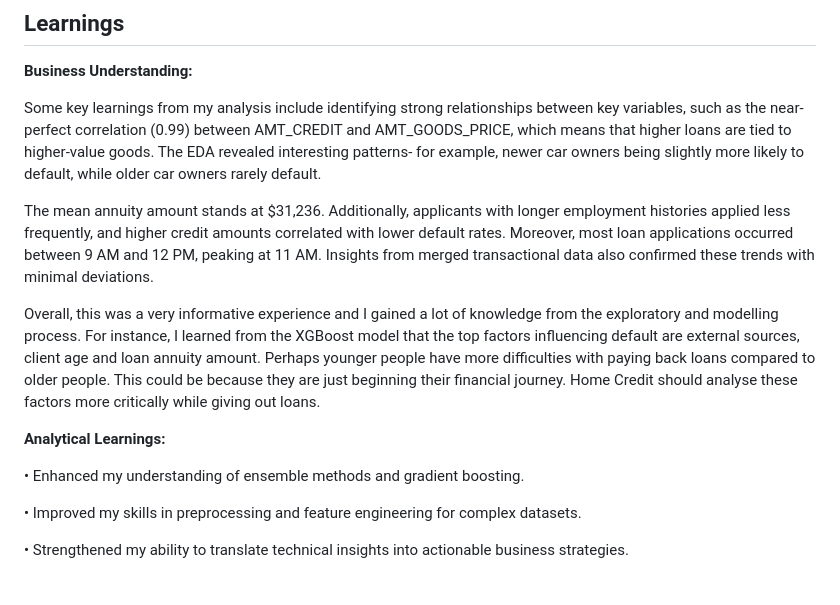
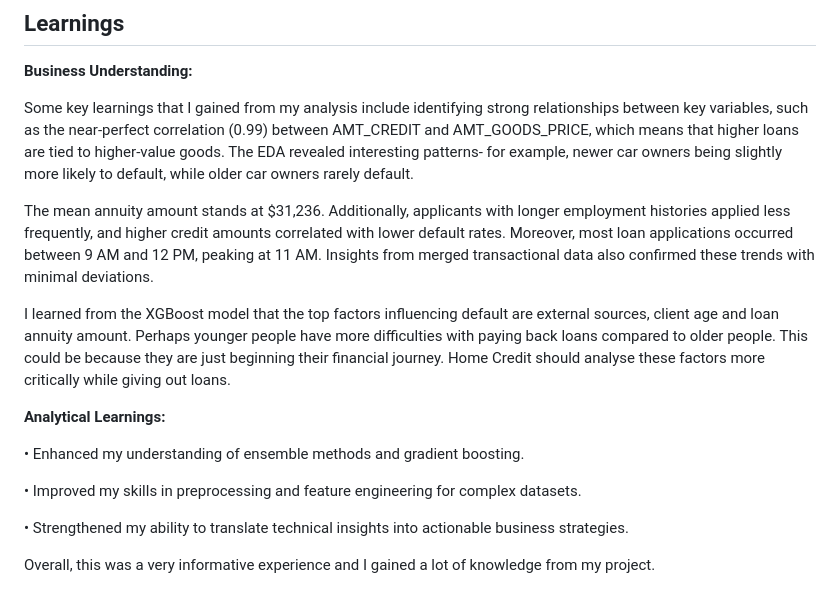
Before and after one commit to Nikitamuddapati/Home-credit-default-risk, a Markdown page: README.md, the part around the change printed below. Drawn GitHub-style.

```diff
--- a/README.md
+++ b/README.md
@@ -96,11 +96,11 @@ I faced several challenges, starting with cleaning large datasets, particularly
 
 **Business Understanding:**
 
-Some key learnings from my analysis include identifying strong relationships between key variables, such as the near-perfect correlation (0.99) between AMT_CREDIT and AMT_GOODS_PRICE, which means that higher loans are tied to higher-value goods. The EDA revealed interesting patterns- for example, newer car owners being slightly more likely to default, while older car owners rarely default.
+Some key learnings that I gained from my analysis include identifying strong relationships between key variables, such as the near-perfect correlation (0.99) between AMT_CREDIT and AMT_GOODS_PRICE, which means that higher loans are tied to higher-value goods. The EDA revealed interesting patterns- for example, newer car owners being slightly more likely to default, while older car owners rarely default.
 
 The mean annuity amount stands at $31,236. Additionally, applicants with longer employment histories applied less frequently, and higher credit amounts correlated with lower default rates. Moreover, most loan applications occurred between 9 AM and 12 PM, peaking at 11 AM. Insights from merged transactional data also confirmed these trends with minimal deviations.
 
-Overall, this was a very informative experience and I gained a lot of knowledge from the exploratory and modelling process. For instance, I learned from the XGBoost model that the top factors influencing default are external sources, client age and loan annuity amount. Perhaps younger people have more difficulties with paying back loans compared to older people. This could be because they are just beginning their financial journey. Home Credit should analyse these factors more critically while giving out loans.
+I learned from the XGBoost model that the top factors influencing default are external sources, client age and loan annuity amount. Perhaps younger people have more difficulties with paying back loans compared to older people. This could be because they are just beginning their financial journey. Home Credit should analyse these factors more critically while giving out loans.
 
 **Analytical Learnings:**
 
@@ -109,3 +109,5 @@ Overall, this was a very informative experience and I gained a lot of knowledge
 •	 Improved my skills in preprocessing and feature engineering for complex datasets.
 
 •	 Strengthened my ability to translate technical insights into actionable business strategies.
+
+Overall, this was a very informative experience and I gained a lot of knowledge from my project.
```
Also changed, not shown: other parts of README.md (+1 -1 lines).
